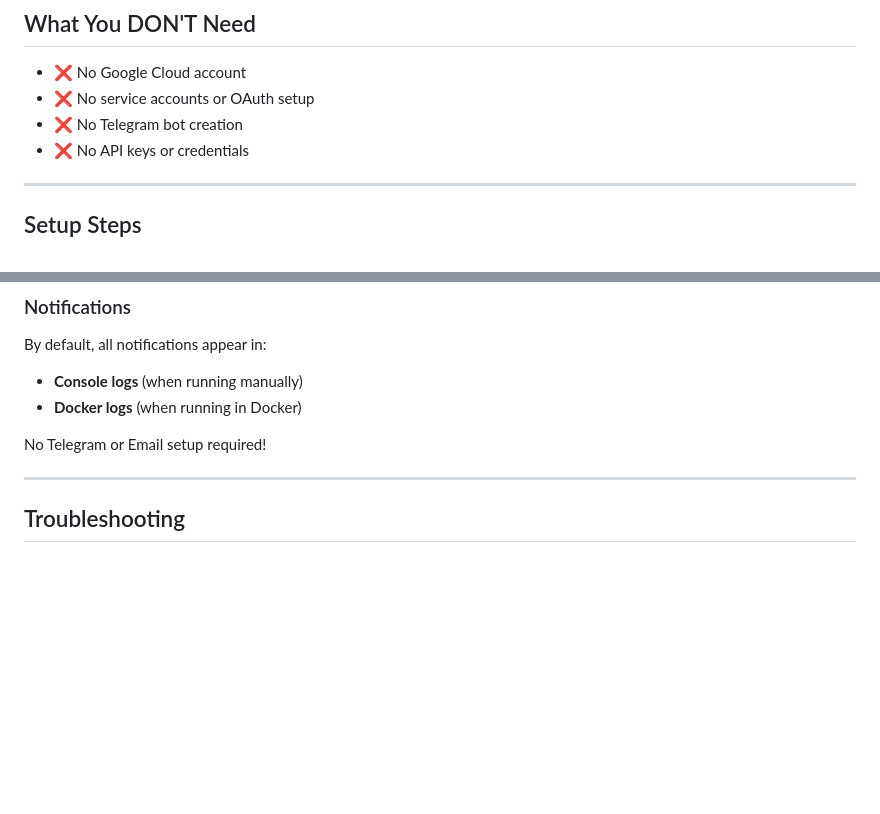
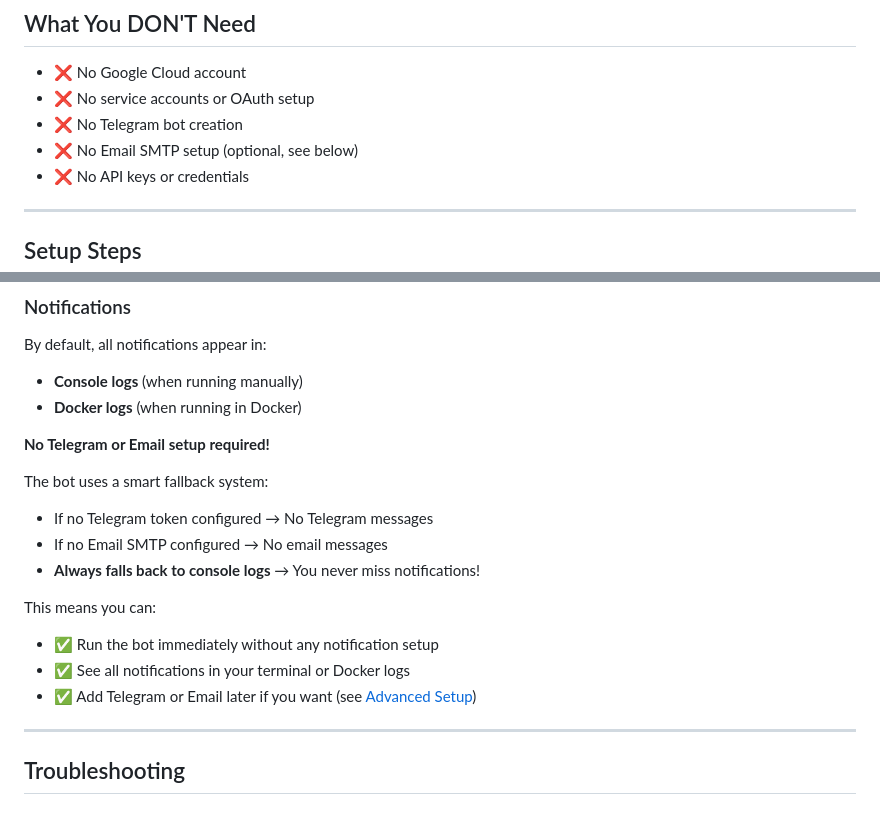
Before and after one commit to arvinfatemi/RodA5nZdNLhJQOci, a Markdown page: docs/SIMPLE_SETUP.md, 2 parts joined by grey strips. GitHub-like rendering; blank space fills up the shorter version.

```diff
--- a/docs/SIMPLE_SETUP.md
+++ b/docs/SIMPLE_SETUP.md
@@ -13,6 +13,7 @@ Perfect for **students, learning, and quick testing** - zero external API setup
 - ❌ No Google Cloud account
 - ❌ No service accounts or OAuth setup
 - ❌ No Telegram bot creation
+- ❌ No Email SMTP setup (optional, see below)
 - ❌ No API keys or credentials
 
 ---
@@ -152,7 +183,17 @@ By default, all notifications appear in:
 - **Console logs** (when running manually)
 - **Docker logs** (when running in Docker)
 
-No Telegram or Email setup required!
+**No Telegram or Email setup required!**
+
+The bot uses a smart fallback system:
+- If no Telegram token configured → No Telegram messages
+- If no Email SMTP configured → No email messages
+- **Always falls back to console logs** → You never miss notifications!
+
+This means you can:
+- ✅ Run the bot immediately without any notification setup
+- ✅ See all notifications in your terminal or Docker logs
+- ✅ Add Telegram or Email later if you want (see [Advanced Setup](ADVANCED_SETUP.md))
 
 ---
 
```
Also changed, not shown: other parts of docs/SIMPLE_SETUP.md (+42 -6 lines).
